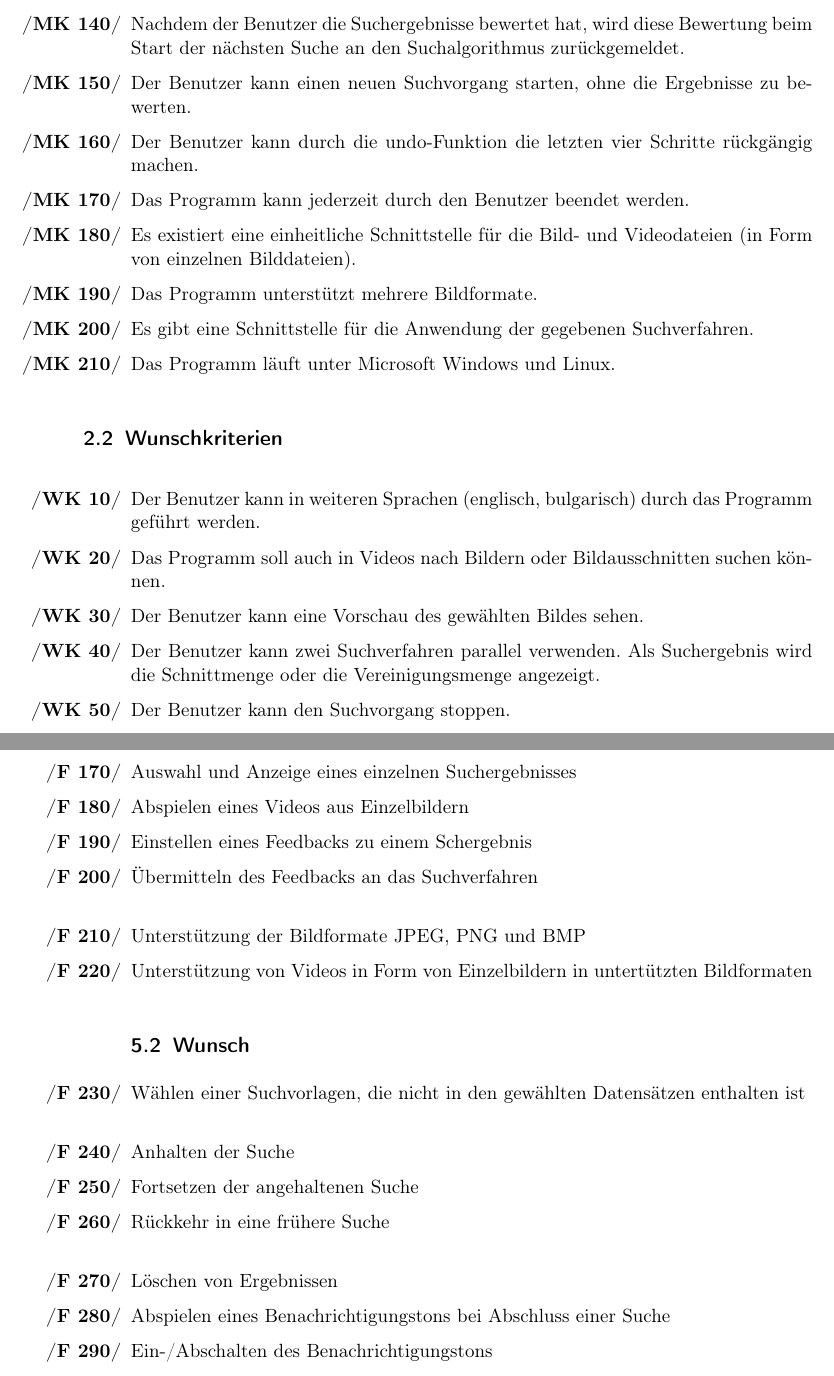
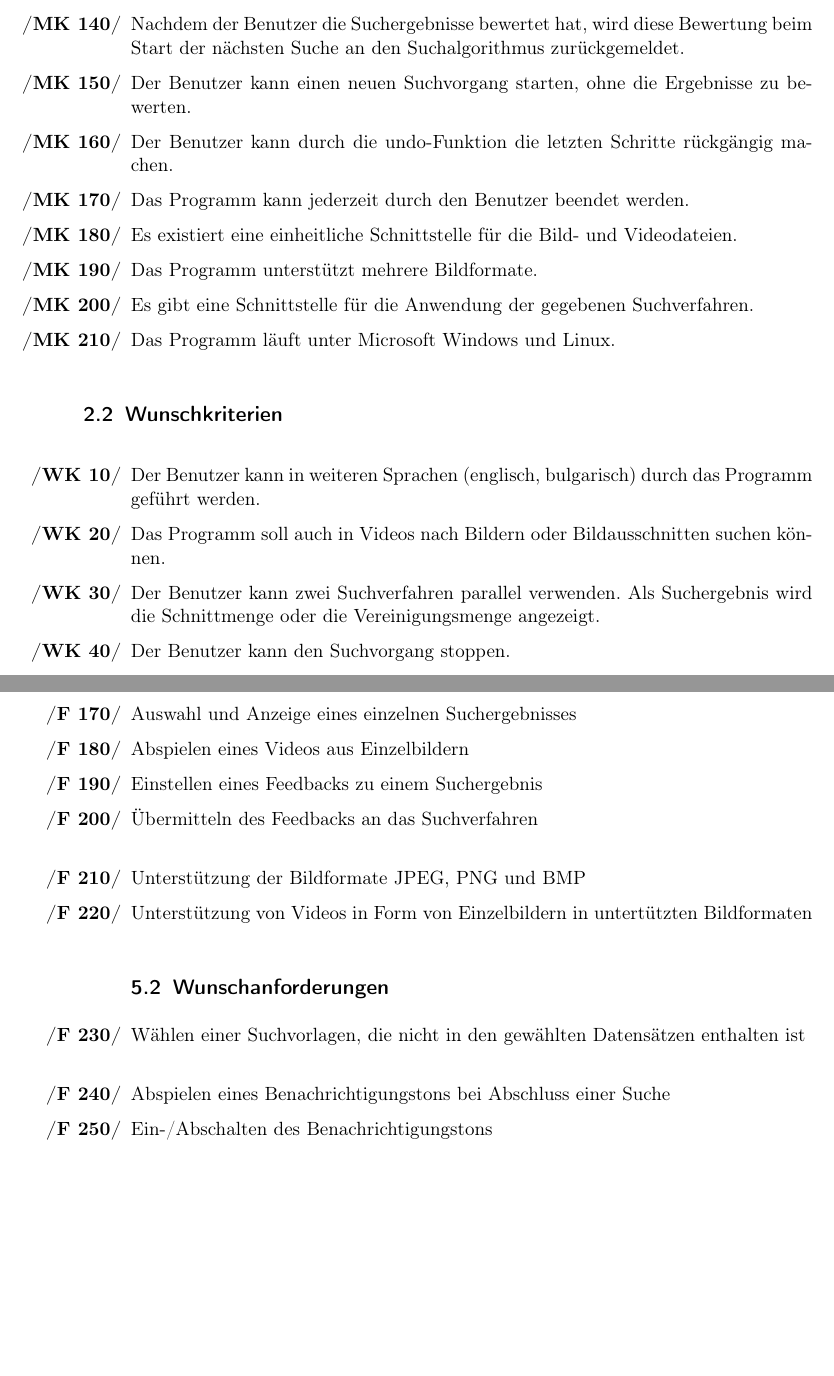
Before and after one commit to aschuman/CoBaB, a LaTeX document (doc/01-Pflichtenheft/pflichtenheft.tex, which reads doc/01-Pflichtenheft/funktionale_anforderungen.tex, doc/01-Pflichtenheft/zielbestimmungen.tex): two parts of pages 4 and 7 of 11, joined at a grey line, cut so that both start at the same text, the shorter picture padded with empty space. Compiled offline with pdfLaTeX.

Commit message:
Corrected spelling mistakes.

```diff
--- a/doc/01-Pflichtenheft/funktionale_anforderungen.tex
+++ b/doc/01-Pflichtenheft/funktionale_anforderungen.tex
@@ -24,20 +24,15 @@
 	\item Anzeigen einer \"Ubersicht der Suchergebnisse
 	\item Auswahl und Anzeige eines einzelnen Suchergebnisses
 	\item Abspielen eines Videos aus Einzelbildern
-	\item Einstellen eines Feedbacks zu einem Schergebnis
+	\item Einstellen eines Feedbacks zu einem Suchergebnis
 	\item \"Ubermitteln des Feedbacks an das Suchverfahren
 	\newline
 	\item Unterstützung der Bildformate JPEG, PNG und BMP
 	\item Unterstützung von Videos in Form von Einzelbildern in untert\"utzten Bildformaten
 
-	\subsection{Wunsch}
+	\subsection{Wunschanforderungen}
 	\item Wählen einer Suchvorlagen, die nicht in den gewählten Datensätzen enthalten ist
 	\newline
-	\item Anhalten der Suche 	% noetig ?
-	\item Fortsetzen der angehaltenen Suche 	% noetig ?
-	\item Rückkehr in eine frühere Suche % unklar
-	\newline
-	\item Löschen von Ergebnissen % unklar
 	\item Abspielen eines Benachrichtigungstons bei Abschluss einer Suche
 	\item Ein-/Abschalten des Benachrichtigungstons
 	\item Abspielen von Videos (mit Ausgabe der Audiospur)
--- a/doc/01-Pflichtenheft/zielbestimmungen.tex
+++ b/doc/01-Pflichtenheft/zielbestimmungen.tex
@@ -17,10 +17,10 @@ Der Media Browser ermöglicht dem Benutzer anhand eines ausgewählten Bildes ode
 \item Der Benutzer kann jedes Bild des Suchergebnisses als zutreffend oder nicht zutreffend bewerten.
 \item Nachdem der Benutzer die Suchergebnisse bewertet hat, wird diese Bewertung beim Start der nächsten Suche an den Suchalgorithmus zurückgemeldet.
 \item Der Benutzer kann einen neuen Suchvorgang starten, ohne die Ergebnisse zu bewerten.
-\item Der Benutzer kann durch die undo-Funktion die letzten vier Schritte rückgängig machen.
+\item Der Benutzer kann durch die undo-Funktion die letzten Schritte rückgängig machen.
 \item Das Programm kann jederzeit durch den Benutzer beendet werden.
 % Schnittstelle Daten
-\item Es existiert eine einheitliche Schnittstelle für die Bild- und Videodateien (in Form von einzelnen Bilddateien).
+\item Es existiert eine einheitliche Schnittstelle für die Bild- und Videodateien.
 \item Das Programm unterstützt mehrere Bildformate.
 %Schnittstelle Suchverfahren
 \item Es gibt eine Schnittstelle für die Anwendung der gegebenen Suchverfahren.
@@ -31,7 +31,6 @@ Der Media Browser ermöglicht dem Benutzer anhand eines ausgewählten Bildes ode
 \begin{enumerate} [label=\bfseries /WK \arabic*0/]
 \item Der Benutzer kann in weiteren Sprachen (englisch, bulgarisch) durch das Programm geführt werden.
 \item Das Programm soll auch in Videos nach Bildern oder Bildausschnitten suchen können.
-\item Der Benutzer kann eine Vorschau des gewählten Bildes sehen.
 \item Der Benutzer kann zwei Suchverfahren parallel verwenden. Als Suchergebnis wird die Schnittmenge oder die Vereinigungsmenge angezeigt.
 \item Der Benutzer kann den Suchvorgang stoppen.
 \item Nachdem der Suchvorgang beendet ist, wird der Benutzer mit einem Ton benachrichtigt.
```
Also changed, not shown: doc/01-Pflichtenheft/nichtfunktionale_anforderungen.tex (+1 -1 lines), doc/01-Pflichtenheft/pflichtenheft.tex (+1 -26 lines), doc/01-Pflichtenheft/produktdaten.tex (+3 -3 lines), doc/01-Pflichtenheft/produktumgebung.tex (+1 -1 lines), doc/01-Pflichtenheft/funktionale_anforderungen.tex (2 more changed lines), doc/01-Pflichtenheft/zielbestimmungen.tex (4 more changed lines).
